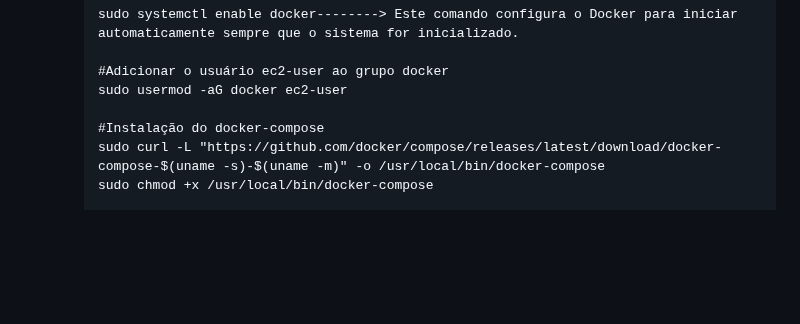
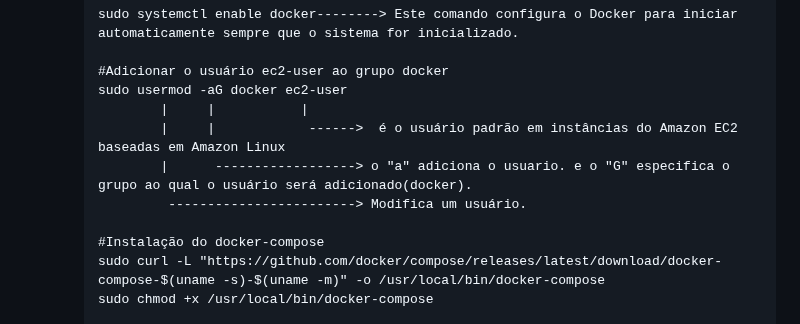
Before and after one commit to HectorCardoso53/Atividade-AWS-DOCKER, a Markdown page: README.md, the part around the change. Rendered like a GitHub page; blank space fills up the shorter version.

```diff
--- a/README.md
+++ b/README.md
@@ -298,6 +298,10 @@ Já a porta HTTP (TCP/80) a partir do balanceador de carga: Permite tráfego HTT
 
          #Adicionar o usuário ec2-user ao grupo docker
          sudo usermod -aG docker ec2-user
+                 |     |           |
+                 |     |            ------>  é o usuário padrão em instâncias do Amazon EC2 baseadas em Amazon Linux
+                 |      ------------------> o "a" adiciona o usuario. e o "G" especifica o grupo ao qual o usuário será adicionado(docker).
+                  ------------------------> Modifica um usuário.
 
          #Instalação do docker-compose
          sudo curl -L "https://github.com/docker/compose/releases/latest/download/docker-compose-$(uname -s)-$(uname -m)" -o /usr/local/bin/docker-compose
```
